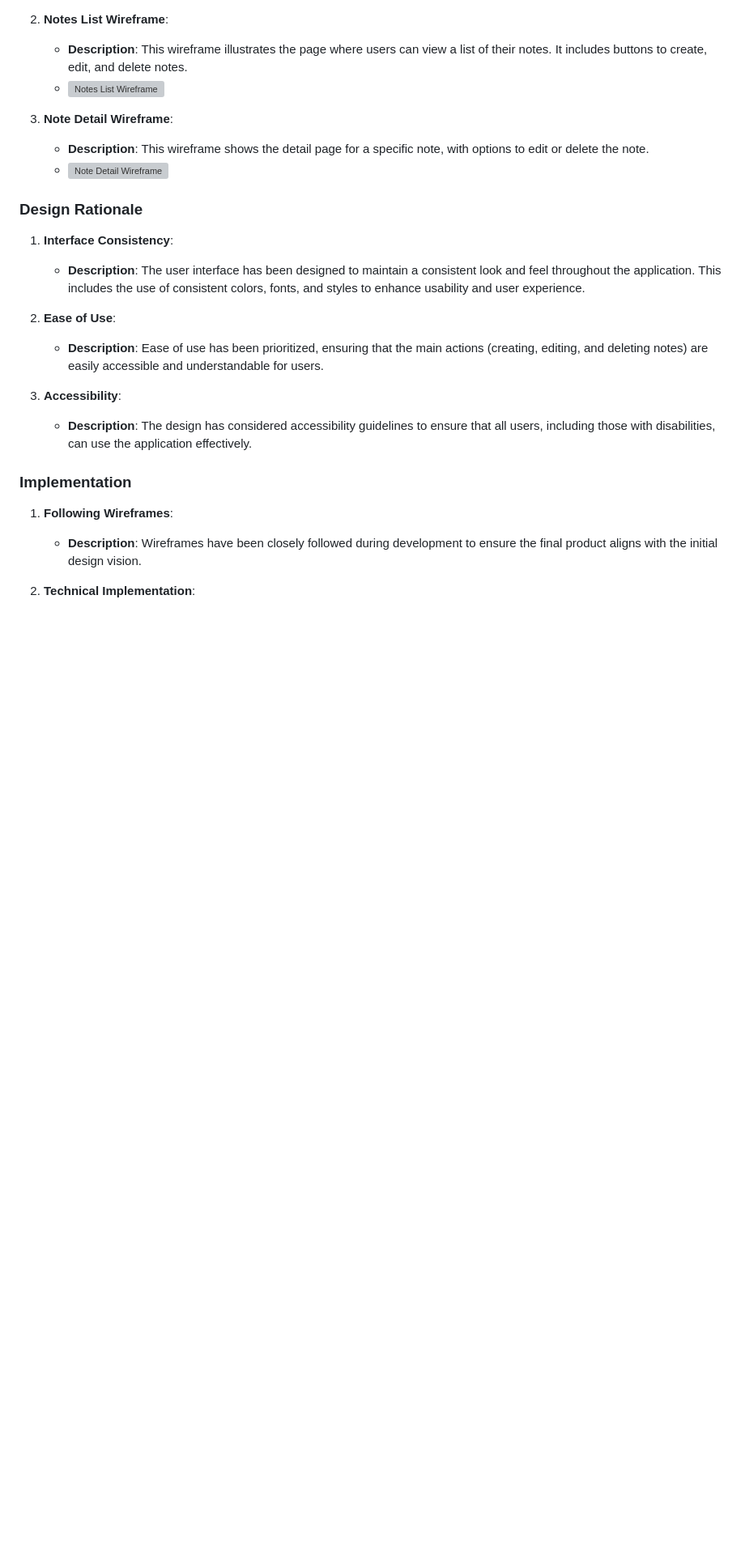
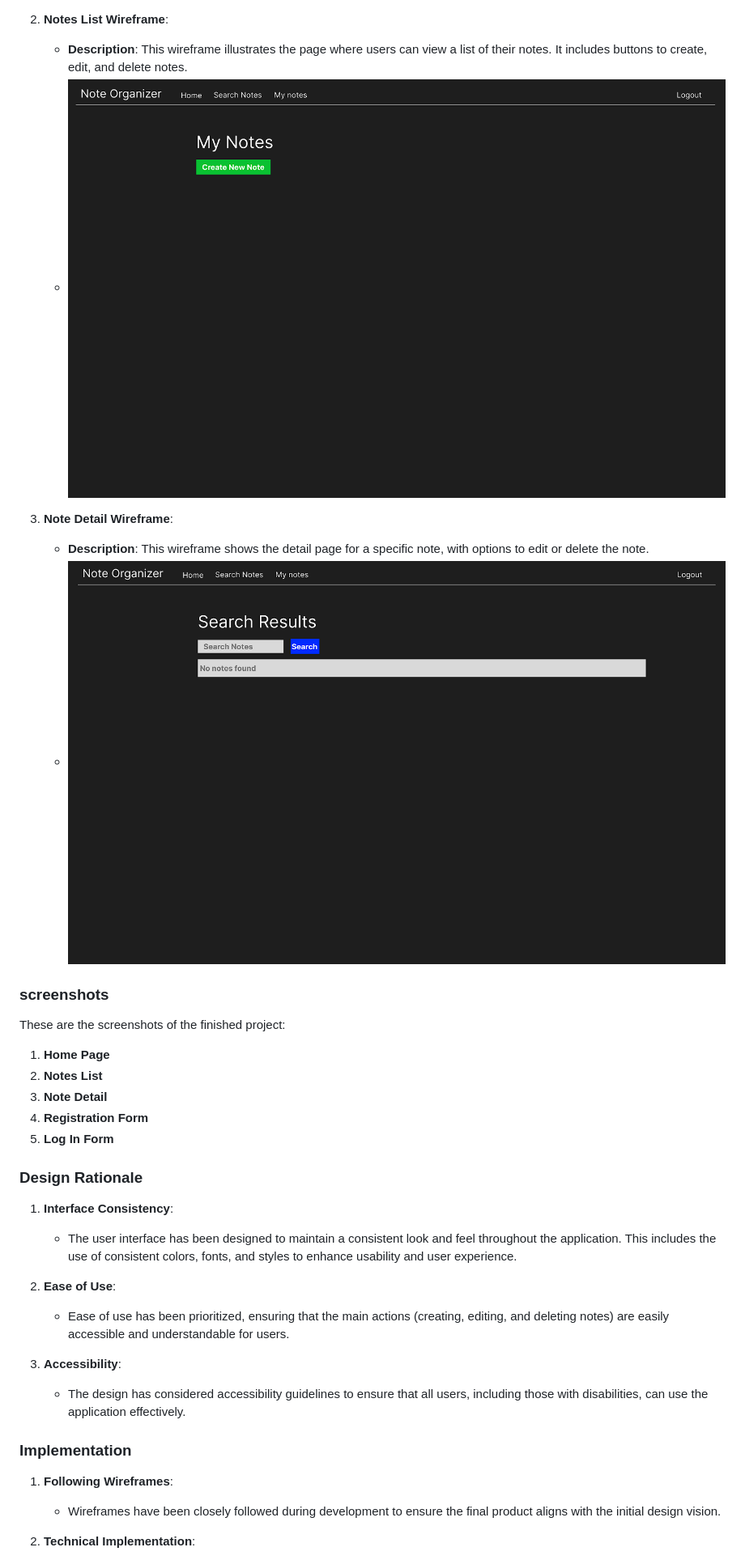
Before and after one commit to Lsverry/NoteOrganizer, a Markdown page: README.md, the part around one of its changes. Shown at 81% size. GitHub-like rendering; pictures changed too: assets/images/Note list wireframe.png (added), assets/images/search wireframe.png (added); blank space fills up the shorter version; grey boxes are pictures that could not be loaded.

Commit message:
Add screenshots to the readme and create more sections.

```diff
--- a/README.md
+++ b/README.md
@@ -43,26 +37,34 @@ This application uses a relational database to store user information and notes.
 
 2. **Notes List Wireframe**:
     - **Description**: This wireframe illustrates the page where users can view a list of their notes. It includes buttons to create, edit, and delete notes.
-    - ![Notes List Wireframe]()
+    - ![Notes List Wireframe](assets/images/Note%20list%20wireframe.png)
 
 3. **Note Detail Wireframe**:
     - **Description**: This wireframe shows the detail page for a specific note, with options to edit or delete the note.
-    - ![Note Detail Wireframe]()
+    - ![Note Detail Wireframe](assets/images/search%20wireframe.png)
+
+### screenshots
+
+These are the screenshots of the finished project:
+
+1. **Home Page**
+2. **Notes List**
+3. **Note Detail**
+4. **Registration Form**
+5. **Log In Form**
 
 ### Design Rationale
-
 1. **Interface Consistency**:
-    - **Description**: The user interface has been designed to maintain a consistent look and feel throughout the application. This includes the use of consistent colors, fonts, and styles to enhance usability and user experience.
+    - The user interface has been designed to maintain a consistent look and feel throughout the application. This includes the use of consistent colors, fonts, and styles to enhance usability and user experience.
 
 2. **Ease of Use**:
-    - **Description**: Ease of use has been prioritized, ensuring that the main actions (creating, editing, and deleting notes) are easily accessible and understandable for users.
+    - Ease of use has been prioritized, ensuring that the main actions (creating, editing, and deleting notes) are easily accessible and understandable for users.
 
 3. **Accessibility**:
-    - **Description**: The design has considered accessibility guidelines to ensure that all users, including those with disabilities, can use the application effectively.
+    - The design has considered accessibility guidelines to ensure that all users, including those with disabilities, can use the application effectively.
 
 ### Implementation
-
 1. **Following Wireframes**:
-    - **Description**: Wireframes have been closely followed during development to ensure the final product aligns with the initial design vision.
+    - Wireframes have been closely followed during development to ensure the final product aligns with the initial design vision.
 
 2. **Technical Implementation**:
```
Also changed, not shown: other parts of README.md (+54 -17 lines), assets/images/Entity diagram.png (added), assets/images/Home wireframe.png (added).
